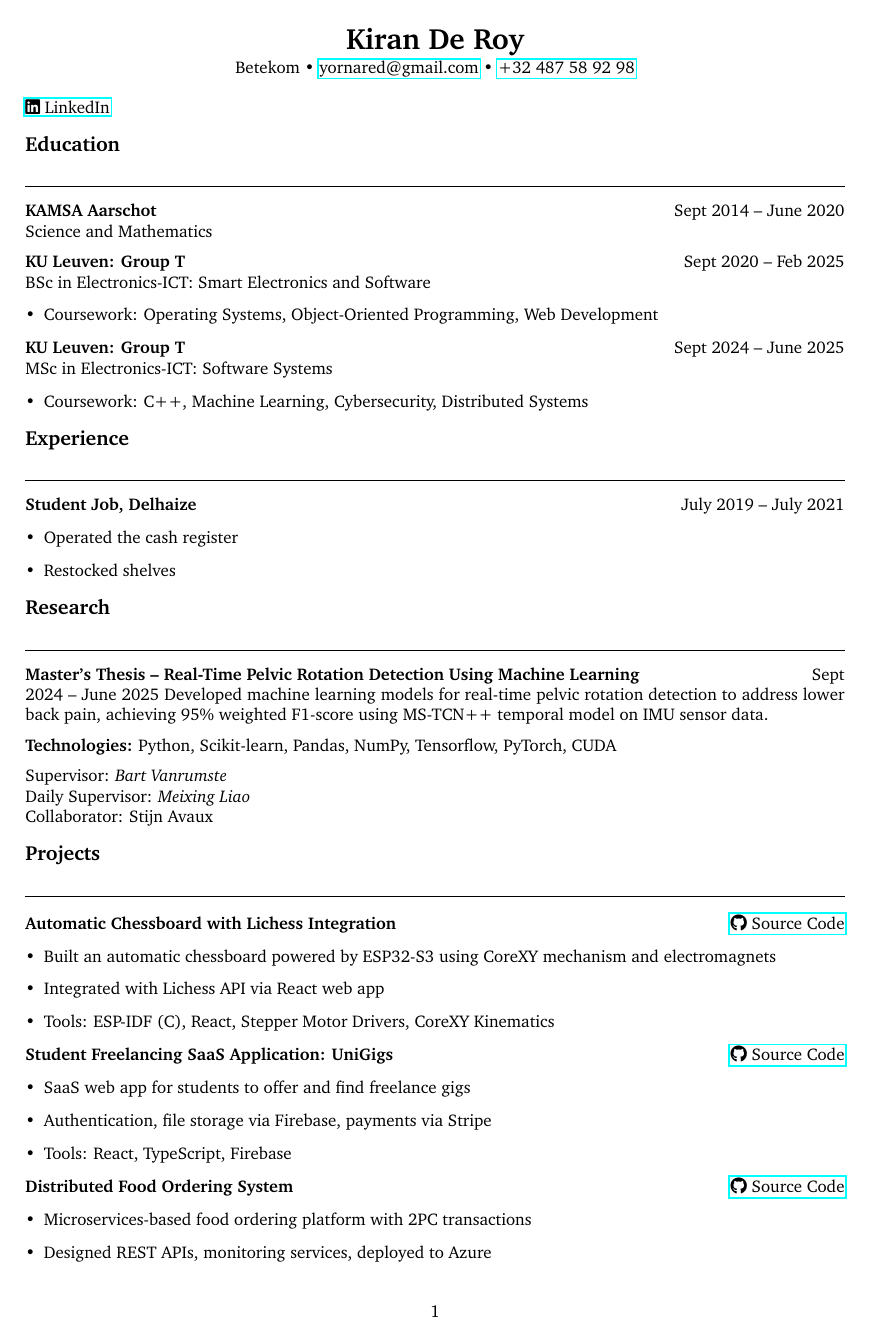
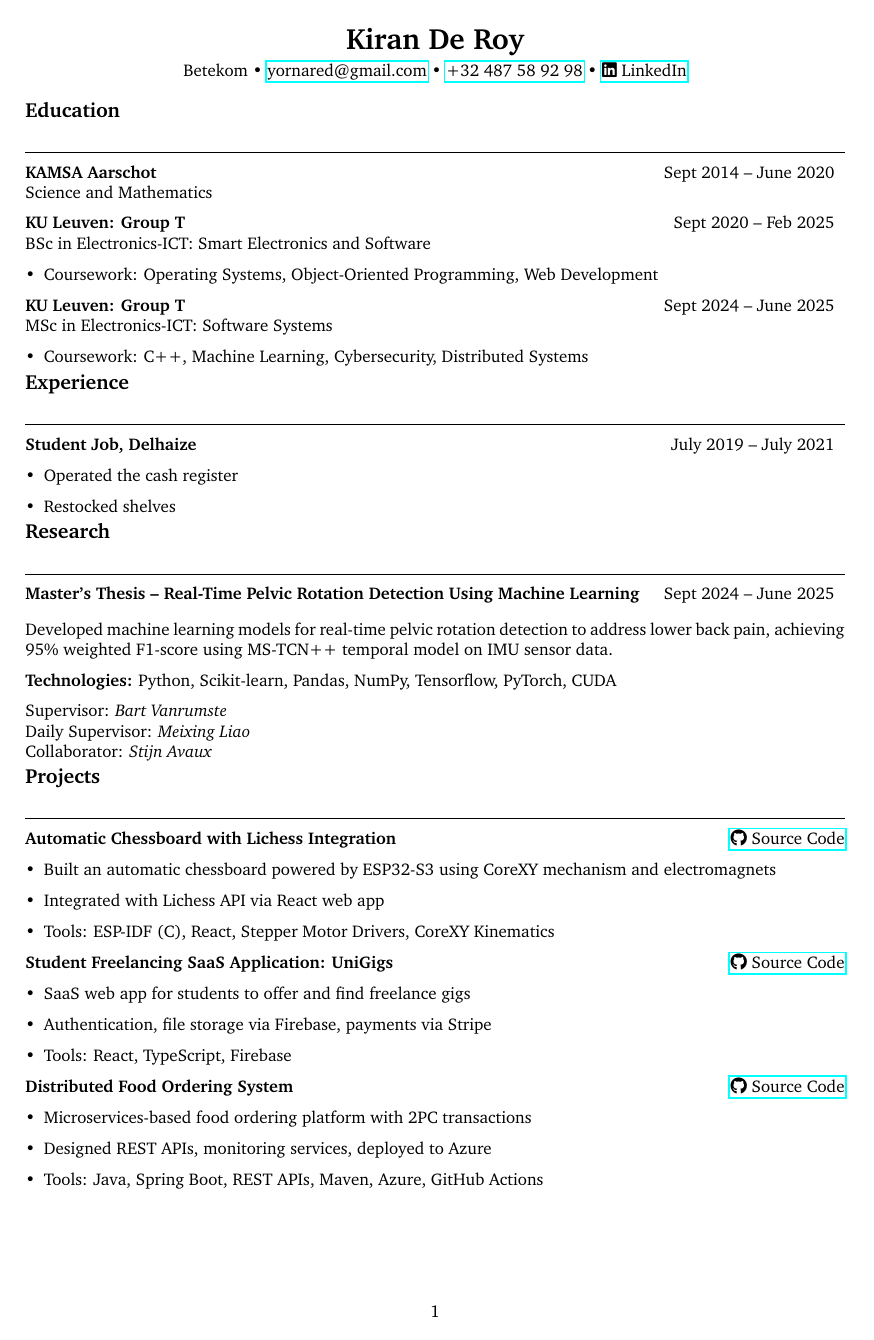
Before and after one commit to Yornared/CV, a LaTeX CV (cv.tex): page 1 of 2. The pictures show the PDF file cv.pdf that the author committed with the source.

Commit message:
initial commit

```diff
--- a/cv.tex
+++ b/cv.tex
@@ -11,65 +11,85 @@
 
 % Section formatting
 \titleformat{\section}{\bfseries\large}{}{0pt}{}[\vspace{1pt}\rule{\linewidth}{0.4pt}]
-\titlespacing{\section}{0pt}{0.3cm}{0.2cm}
+\titlespacing{\section}{0pt}{0.1cm}{0.1cm}
 
 % List formatting
 \newlist{highlights}{itemize}{1}
-\setlist[highlights]{label=\textbullet, left=0pt, itemsep=0.05cm, topsep=0.05cm}
+\setlist[highlights]{label=\textbullet, left=0pt, itemsep=0.01cm, topsep=0.01cm}
 
 % Header
-\newcommand{\header}[4]{
+\newcommand{\header}[1]{
     \begin{center}
-        {\LARGE \textbf{#1}}\\[2pt]
-        #2 \textbullet\
-        \href{mailto:#3}{#3} \textbullet\
-        \href{tel:#4}{#4} \\
+        #1
     \end{center}
-    \vspace{0.2cm}
+    \vspace{0.3cm}
 }
+
 
 \begin{document}
 
 % ===== Header =====
-\header{Kiran De Roy}{Betekom}{yornared@gmail.com}{+32 487 58 92 98}{\href{https://linkedin.com/in/kiran-de-roy-57a440269}{\faLinkedin\ LinkedIn}}
-
+\header{
+    {\LARGE \textbf{Kiran De Roy}} \\[4pt]
+    Betekom \textbullet\
+    \href{mailto:yornared@gmail.com}{yornared@gmail.com} \textbullet\
+    \href{tel:+32487589298}{+32 487 58 92 98} \textbullet\
+    \href{https://linkedin.com/in/kiran-de-roy-57a440269}{\faLinkedin\ LinkedIn}
+}
 % ===== Education =====
 \section{Education}
-\textbf{KAMSA Aarschot} \hfill Sept 2014 -- June 2020\\
+
+
+\begin{tabular*}{\textwidth}{@{\extracolsep{\fill}} l r}
+\textbf{KAMSA Aarschot} & Sept 2014 -- June 2020 \\
+\end{tabular*}
 Science and Mathematics
 
 
-\textbf{KU Leuven: Group T} \hfill Sept 2020 -- Feb 2025\\
+\begin{tabular*}{\textwidth}{@{\extracolsep{\fill}} l r}
+\textbf{KU Leuven: Group T} & Sept 2020 -- Feb 2025 \\
+\end{tabular*}
 BSc in Electronics-ICT: Smart Electronics and Software
 \begin{highlights}
     \item Coursework: Operating Systems, Object-Oriented Programming, Web Development
 \end{highlights}
 
 
-\textbf{KU Leuven: Group T} \hfill Sept 2024 -- June 2025\\
+\begin{tabular*}{\textwidth}{@{\extracolsep{\fill}} l r}
+\textbf{KU Leuven: Group T} & Sept 2024 -- June 2025 \\
+\end{tabular*}
 MSc in Electronics-ICT: Software Systems
 \begin{highlights}
     \item Coursework: C++, Machine Learning, Cybersecurity, Distributed Systems
 \end{highlights}
 
+
 % ===== Experience =====
 \section{Experience}
-\textbf{Student Job, Delhaize} \hfill July 2019 -- July 2021
-\begin{highlights}
+
+
+\begin{tabular*}{\textwidth}{@{\extracolsep{\fill}} l r}
+\textbf{Student Job, Delhaize} & July 2019 -- July 2021 \\
+\end{tabular*}\begin{highlights}
     \item Operated the cash register
     \item Restocked shelves
 \end{highlights}
 
+
 % ===== Research =====
 \section{Research}
-\textbf{Master's Thesis – Real-Time Pelvic Rotation Detection Using Machine Learning} \hfill Sept 2024 -- June 2025
+\begin{tabular*}{\textwidth}{@{\extracolsep{\fill}} l r}
+\textbf{Master's Thesis – Real-Time Pelvic Rotation Detection Using Machine Learning} & Sept 2024 -- June 2025 \\
+\end{tabular*}
+
+\vspace{.1cm}
 Developed machine learning models for real-time pelvic rotation detection to address lower back pain, achieving 95\% weighted F1-score using MS-TCN++ temporal model on IMU sensor data.
 
 \textbf{Technologies:} Python, Scikit-learn, Pandas, NumPy, Tensorflow, PyTorch, CUDA
 
 Supervisor: \textit{Bart Vanrumste} \\
 Daily Supervisor: \textit{Meixing Liao} \\
-Collaborator: Stijn Avaux
+Collaborator: \textit{Stijn Avaux}
 
 % ===== Projects =====
 \section{Projects}
```
Also changed, not shown: cv.pdf, 4 other files.
